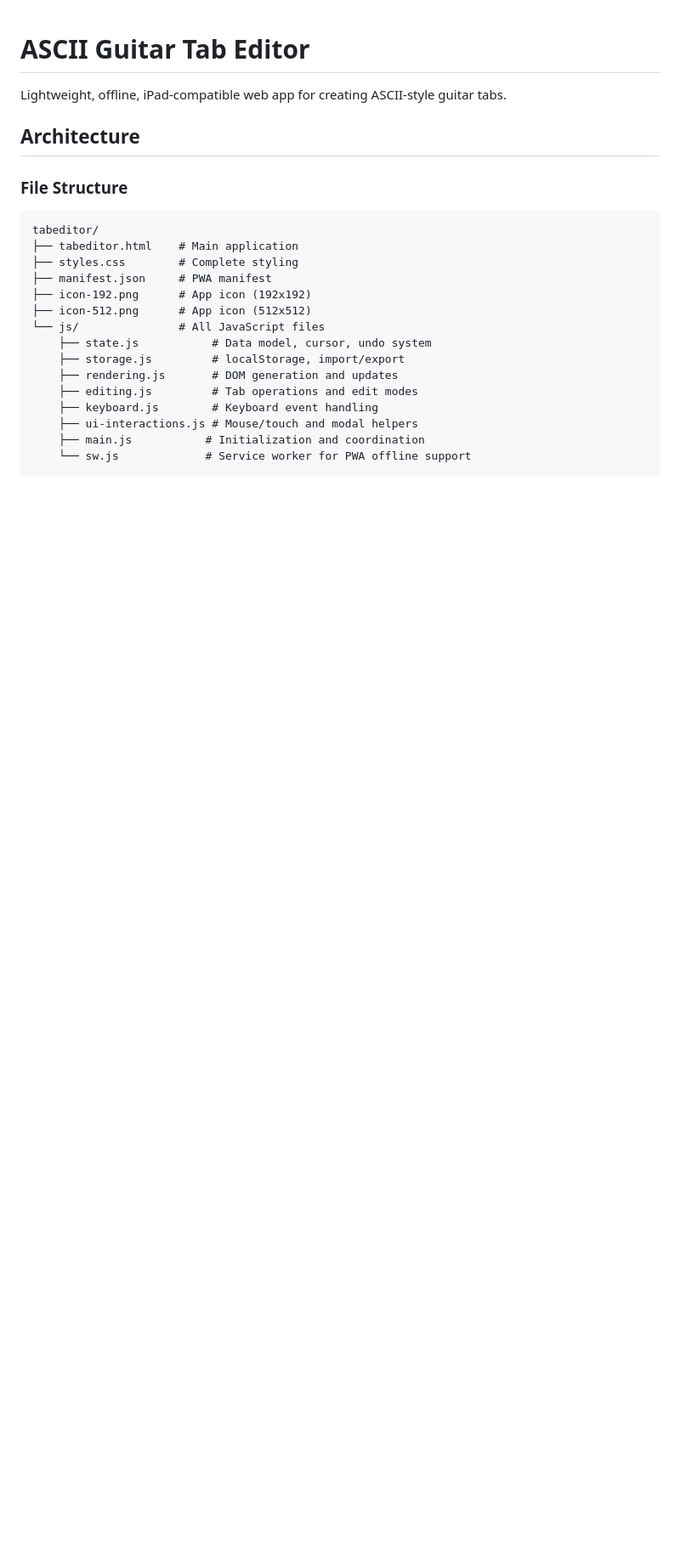
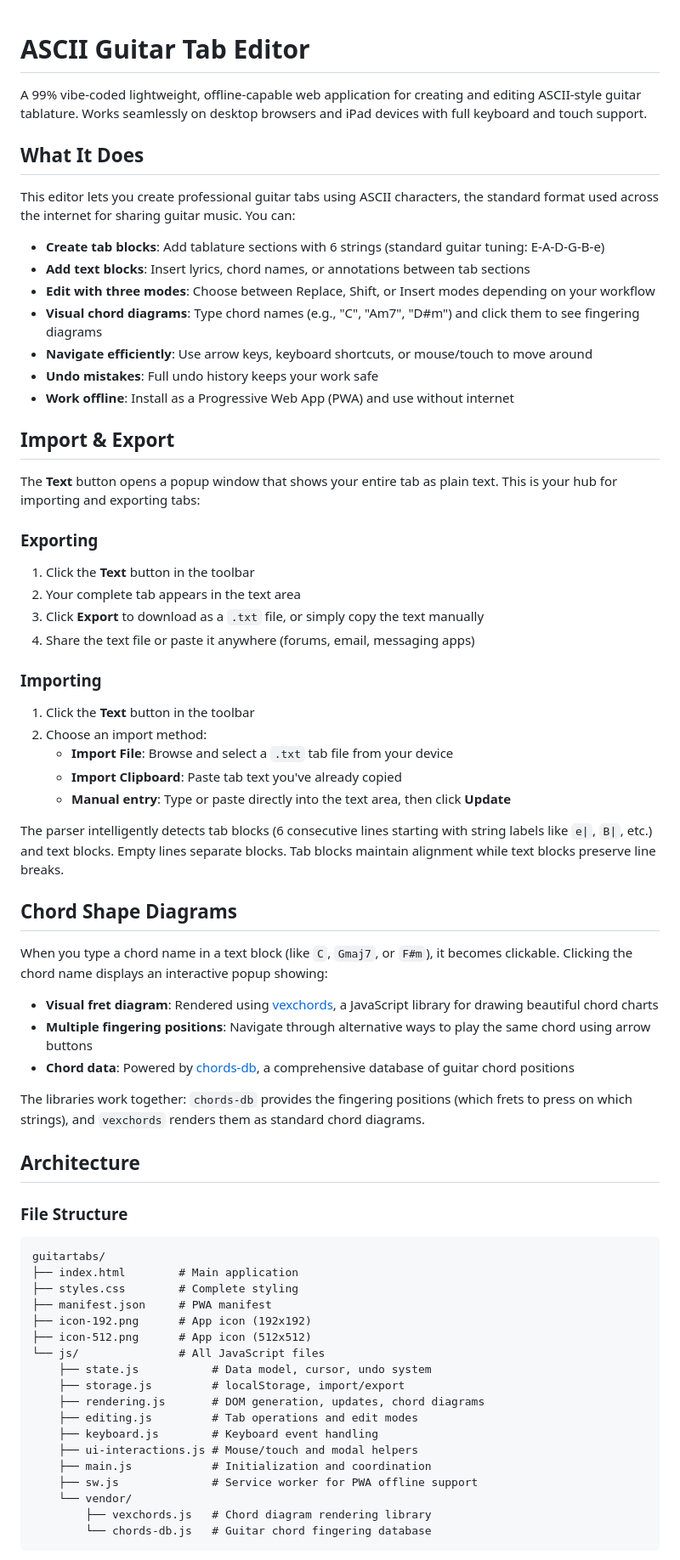
Before and after one commit to planbnet/guitartabs, a Markdown page: README.md, the part around one of its changes. Shown at 85% size. Drawn GitHub-style; blank space fills up the shorter version.

````diff
--- a/README.md
+++ b/README.md
@@ -1,13 +1,54 @@
 # ASCII Guitar Tab Editor
 
-Lightweight, offline, iPad-compatible web app for creating ASCII-style guitar tabs.
+A 99% vibe-coded lightweight, offline-capable web application for creating and editing ASCII-style guitar tablature. Works seamlessly on desktop browsers and iPad devices with full keyboard and touch support.
+
+## What It Does
+
+This editor lets you create professional guitar tabs using ASCII characters, the standard format used across the internet for sharing guitar music. You can:
+
+- **Create tab blocks**: Add tablature sections with 6 strings (standard guitar tuning: E-A-D-G-B-e)
+- **Add text blocks**: Insert lyrics, chord names, or annotations between tab sections
+- **Edit with three modes**: Choose between Replace, Shift, or Insert modes depending on your workflow
+- **Visual chord diagrams**: Type chord names (e.g., "C", "Am7", "D#m") and click them to see fingering diagrams
+- **Navigate efficiently**: Use arrow keys, keyboard shortcuts, or mouse/touch to move around
+- **Undo mistakes**: Full undo history keeps your work safe
+- **Work offline**: Install as a Progressive Web App (PWA) and use without internet
+
+## Import & Export
+
+The **Text** button opens a popup window that shows your entire tab as plain text. This is your hub for importing and exporting tabs:
+
+### Exporting
+1. Click the **Text** button in the toolbar
+2. Your complete tab appears in the text area
+3. Click **Export** to download as a `.txt` file, or simply copy the text manually
+4. Share the text file or paste it anywhere (forums, email, messaging apps)
+
+### Importing
+1. Click the **Text** button in the toolbar
+2. Choose an import method:
+   - **Import File**: Browse and select a `.txt` tab file from your device
+   - **Import Clipboard**: Paste tab text you've already copied
+   - **Manual entry**: Type or paste directly into the text area, then click **Update**
+
+The parser intelligently detects tab blocks (6 consecutive lines starting with string labels like `e|`, `B|`, etc.) and text blocks. Empty lines separate blocks. Tab blocks maintain alignment while text blocks preserve line breaks.
+
+## Chord Shape Diagrams
+
+When you type a chord name in a text block (like `C`, `Gmaj7`, or `F#m`), it becomes clickable. Clicking the chord name displays an interactive popup showing:
+
+- **Visual fret diagram**: Rendered using [vexchords](https://github.com/0xfe/vexchords), a JavaScript library for drawing beautiful chord charts
+- **Multiple fingering positions**: Navigate through alternative ways to play the same chord using arrow buttons
+- **Chord data**: Powered by [chords-db](https://github.com/tombatossals/chords-db), a comprehensive database of guitar chord positions
+
+The libraries work together: `chords-db` provides the fingering positions (which frets to press on which strings), and `vexchords` renders them as standard chord diagrams.
 
 ## Architecture
 
 ### File Structure
 ```
-tabeditor/
-├── tabeditor.html    # Main application
+guitartabs/
+├── index.html        # Main application
 ├── styles.css        # Complete styling
 ├── manifest.json     # PWA manifest
 ├── icon-192.png      # App icon (192x192)
@@ -15,10 +56,13 @@ tabeditor/
 └── js/               # All JavaScript files
     ├── state.js           # Data model, cursor, undo system
     ├── storage.js         # localStorage, import/export
-    ├── rendering.js       # DOM generation and updates
+    ├── rendering.js       # DOM generation, updates, chord diagrams
     ├── editing.js         # Tab operations and edit modes
     ├── keyboard.js        # Keyboard event handling
     ├── ui-interactions.js # Mouse/touch and modal helpers
-    ├── main.js           # Initialization and coordination
-    └── sw.js             # Service worker for PWA offline support
+    ├── main.js            # Initialization and coordination
+    ├── sw.js              # Service worker for PWA offline support
+    └── vendor/
+        ├── vexchords.js   # Chord diagram rendering library
+        └── chords-db.js   # Guitar chord fingering database
 ```
````
Also changed, not shown: other parts of README.md (+43 -39 lines).
